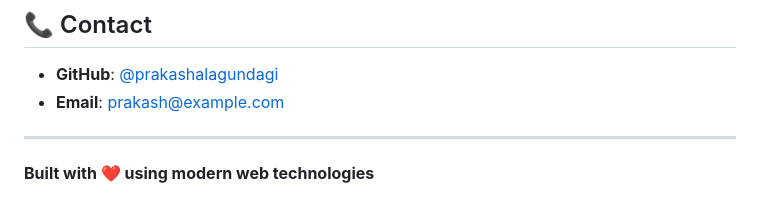
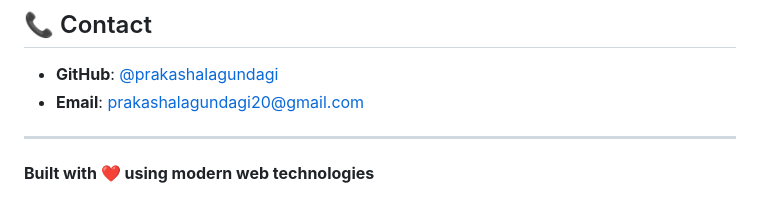
Before and after one commit to prakashalagundagi/Ai-Resume-Analyzer, a Markdown page: README.md, the part around the change. Rendered like a GitHub page.

Commit message:
email contact in README

```diff
--- a/README.md
+++ b/README.md
@@ -185,7 +185,7 @@ This project is licensed under the MIT License - see the [LICENSE](LICENSE) file
 ## 📞 Contact
 
 - **GitHub**: [@prakashalagundagi](https://github.com/prakashalagundagi)
-- **Email**: prakash@example.com
+- **Email**: prakashalagundagi20@gmail.com
 
 ---
 
```
